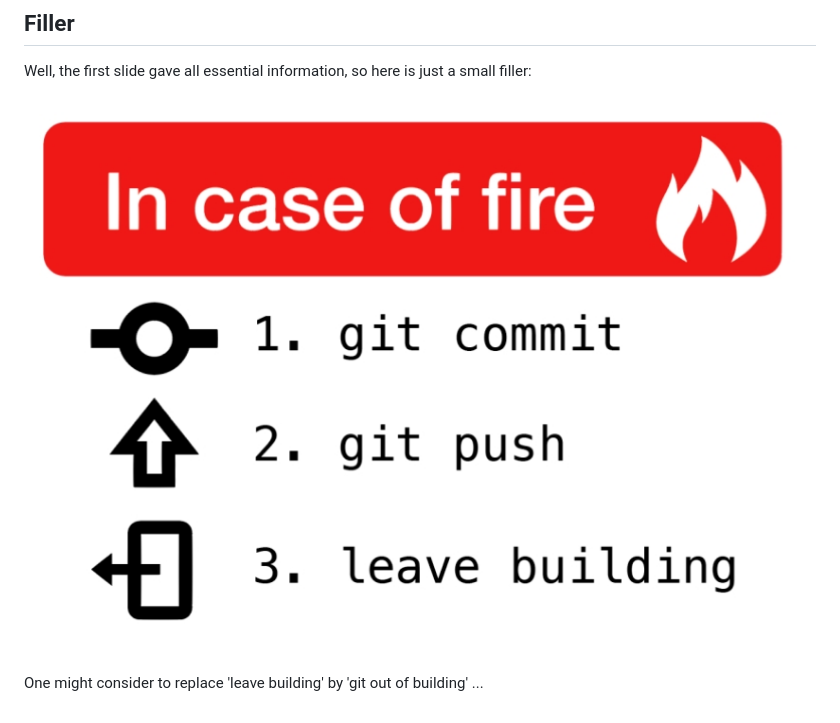
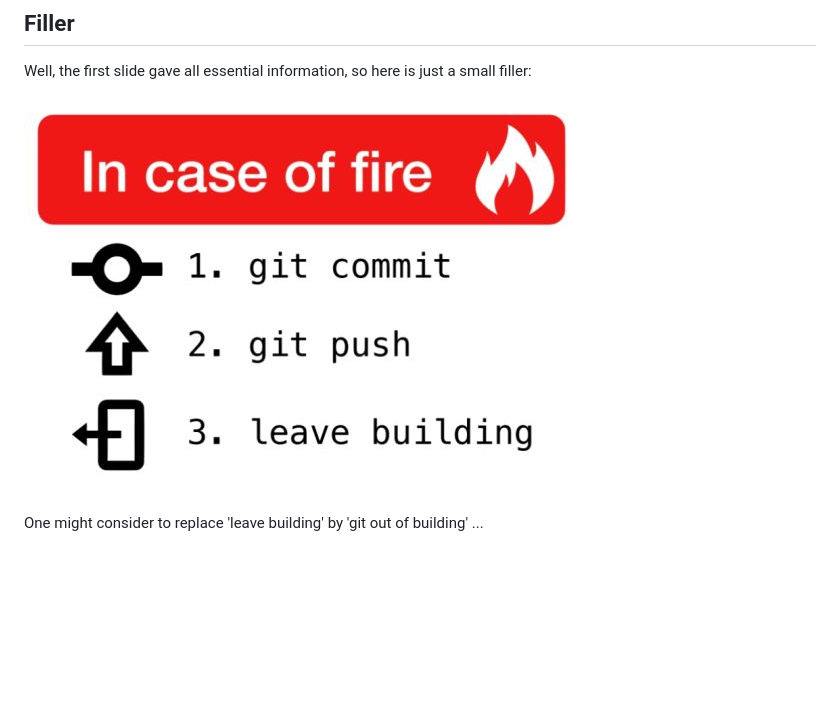
Before and after one commit to evvaroli-forks/git-intro, a Markdown page: 02_github-education.md, the part around the change. Rendered like a GitHub page; pictures changed too: images/git-basics_inCaseOfFire_sml.jpg (added); blank space fills up the shorter version.

Commit message:
changed size of  caseOfFire image

```diff
--- a/02_github-education.md
+++ b/02_github-education.md
@@ -8,6 +8,6 @@ Once again we will visit Rainer Stropeks slides: [GitHub for Edu](https://rstrop
 
 Well, the first slide gave all essential information, so here is just a small filler:
 
-![InCaseOfFire](./images/git-basics_inCaseOfFire.jpg)
+![InCaseOfFire](./images/git-basics_inCaseOfFire_sml.jpg)
 
 One might consider to replace 'leave building' by  'git out of building' ...
```
